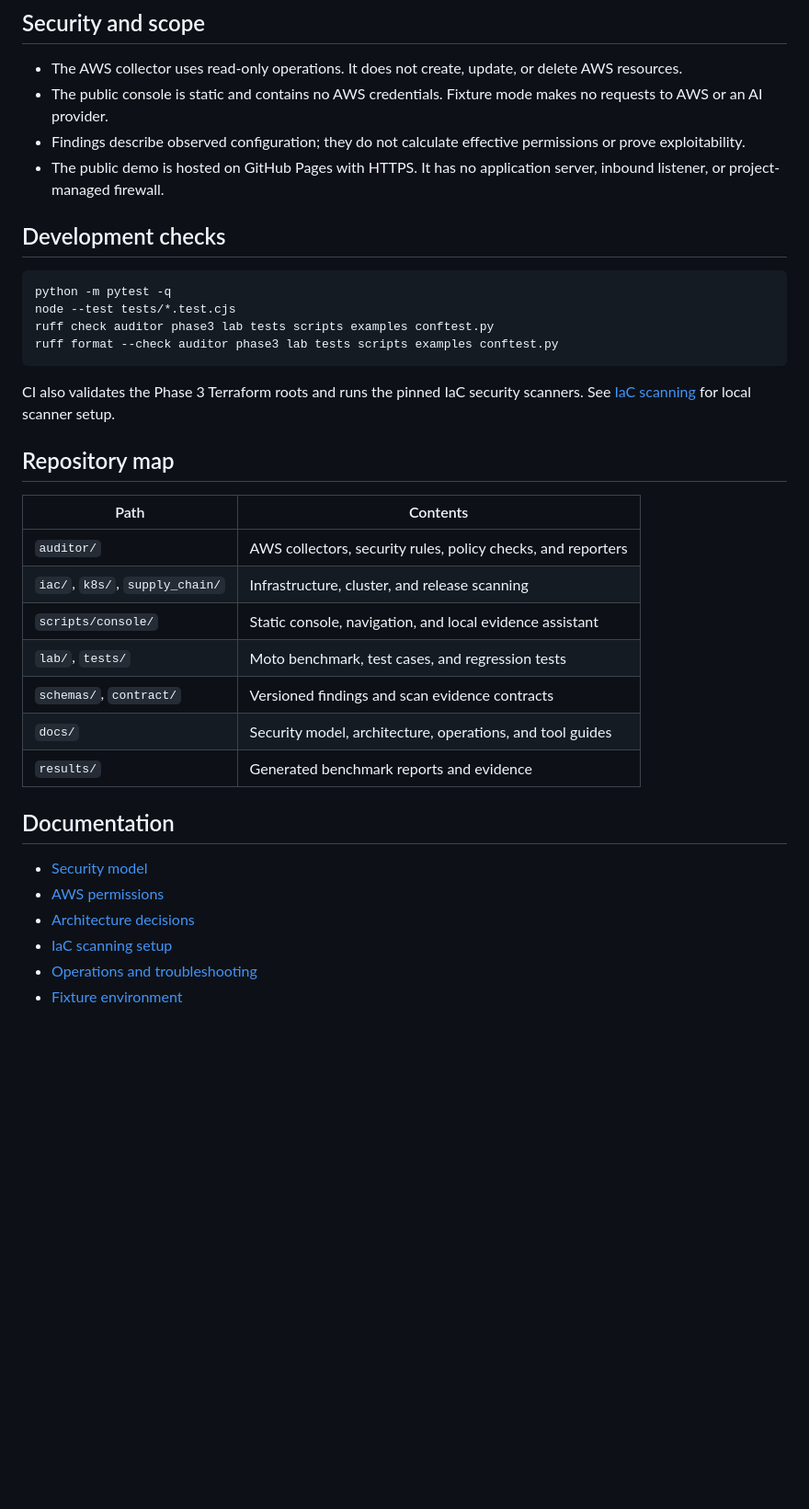
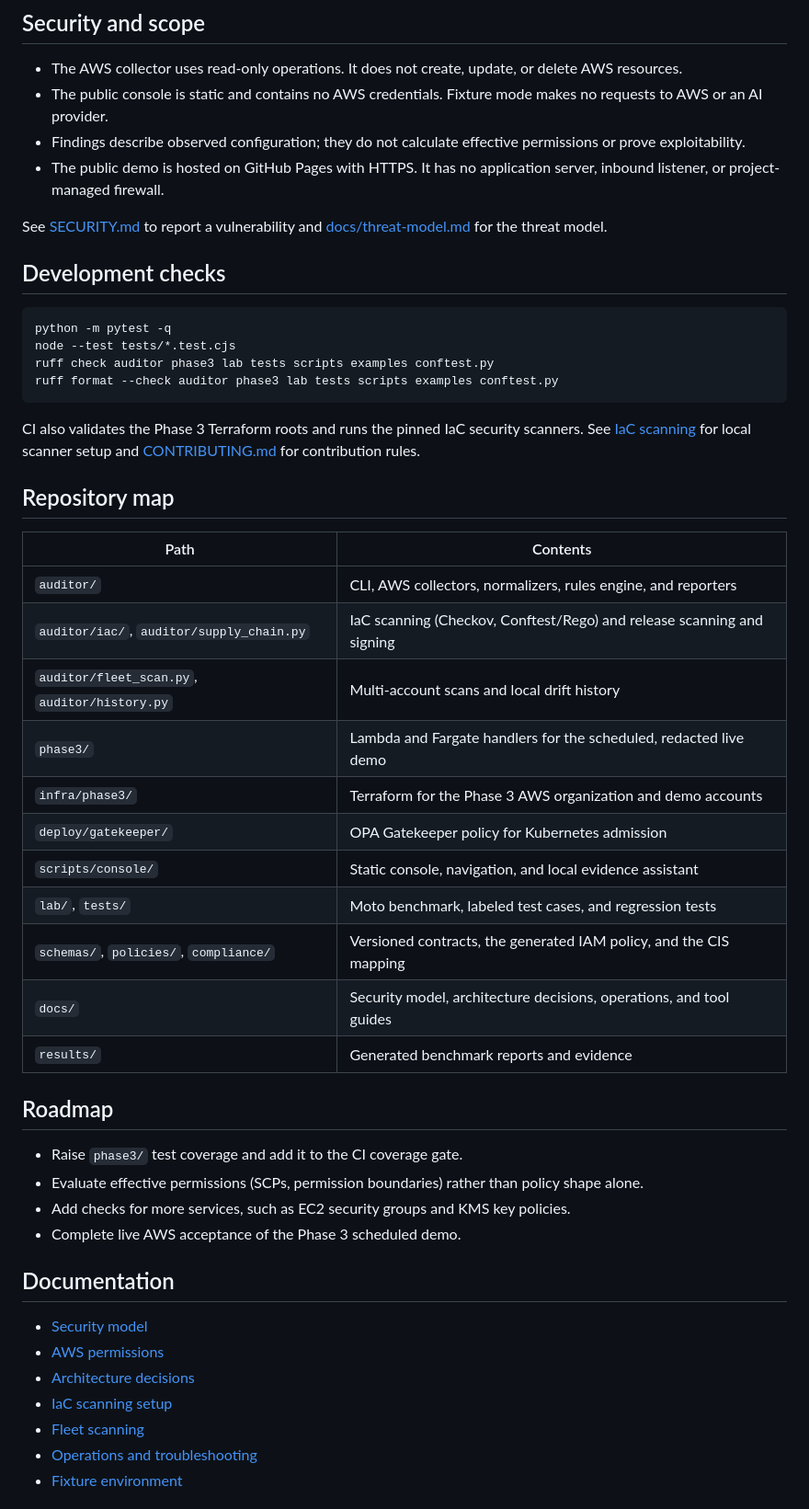
Before and after one commit to tdinh-dev-sec-scientist/account-access-auditor, a Markdown page: README.md, the part around one of its changes. Shown at 92% size. Drawn GitHub-style; blank space fills up the shorter version.

````diff
--- a/README.md
+++ b/README.md
@@ -105,6 +185,9 @@ generated evidence with `python scripts/collect_metrics.py`.
 - The public demo is hosted on GitHub Pages with HTTPS. It has no application
   server, inbound listener, or project-managed firewall.
 
+See [SECURITY.md](SECURITY.md) to report a vulnerability and
+[docs/threat-model.md](docs/threat-model.md) for the threat model.
+
 ## Development checks
 
 ```bash
@@ -115,19 +198,33 @@ ruff format --check auditor phase3 lab tests scripts examples conftest.py
 ```
 
 CI also validates the Phase 3 Terraform roots and runs the pinned IaC security
-scanners. See [IaC scanning](docs/iac-scanning.md) for local scanner setup.
+scanners. See [IaC scanning](docs/iac-scanning.md) for local scanner setup and
+[CONTRIBUTING.md](CONTRIBUTING.md) for contribution rules.
 
 ## Repository map
 
 | Path | Contents |
 | --- | --- |
-| `auditor/` | AWS collectors, security rules, policy checks, and reporters |
-| `iac/`, `k8s/`, `supply_chain/` | Infrastructure, cluster, and release scanning |
+| `auditor/` | CLI, AWS collectors, normalizers, rules engine, and reporters |
+| `auditor/iac/`, `auditor/supply_chain.py` | IaC scanning (Checkov, Conftest/Rego) and release scanning and signing |
+| `auditor/fleet_scan.py`, `auditor/history.py` | Multi-account scans and local drift history |
+| `phase3/` | Lambda and Fargate handlers for the scheduled, redacted live demo |
+| `infra/phase3/` | Terraform for the Phase 3 AWS organization and demo accounts |
+| `deploy/gatekeeper/` | OPA Gatekeeper policy for Kubernetes admission |
 | `scripts/console/` | Static console, navigation, and local evidence assistant |
-| `lab/`, `tests/` | Moto benchmark, test cases, and regression tests |
-| `schemas/`, `contract/` | Versioned findings and scan evidence contracts |
-| `docs/` | Security model, architecture, operations, and tool guides |
+| `lab/`, `tests/` | Moto benchmark, labeled test cases, and regression tests |
+| `schemas/`, `policies/`, `compliance/` | Versioned contracts, the generated IAM policy, and the CIS mapping |
+| `docs/` | Security model, architecture decisions, operations, and tool guides |
 | `results/` | Generated benchmark reports and evidence |
+
+## Roadmap
+
+- Raise `phase3/` test coverage and add it to the CI coverage gate.
+- Evaluate effective permissions (SCPs, permission boundaries) rather than
+  policy shape alone.
+- Add checks for more services, such as EC2 security groups and KMS key
+  policies.
+- Complete live AWS acceptance of the Phase 3 scheduled demo.
 
 ## Documentation
 
@@ -135,6 +232,7 @@ scanners. See [IaC scanning](docs/iac-scanning.md) for local scanner setup.
 - [AWS permissions](docs/least-privilege.md)
 - [Architecture decisions](docs/architecture/README.md)
 - [IaC scanning setup](docs/iac-scanning.md)
+- [Fleet scanning](docs/fleet-scanning.md)
 - [Operations and troubleshooting](docs/operations-runbook.md)
 - [Fixture environment](docs/test-environment.md)
 
````
Also changed, not shown: other parts of README.md (+86 -6 lines).
